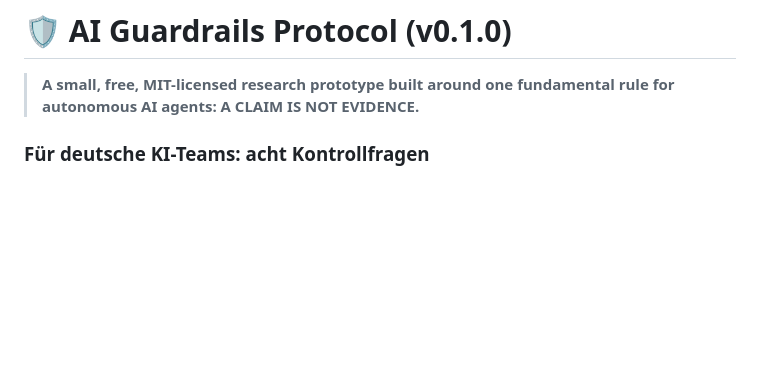
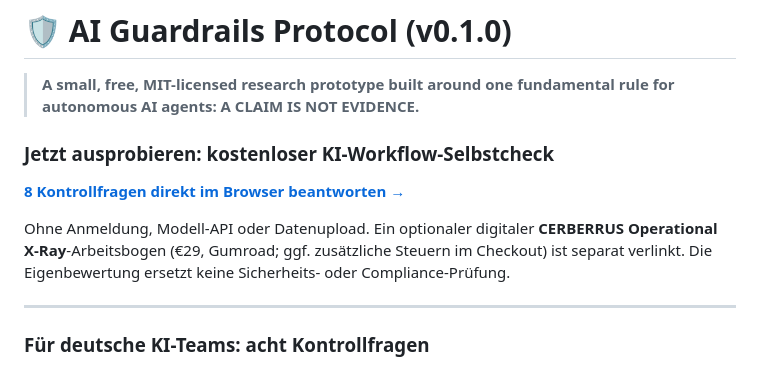
Before and after one commit to charlysmoky2010-hub/ai-guardrails-protocol, a Markdown page: README.md, the part around the change. Drawn GitHub-style; blank space fills up the shorter version.

Commit message:
Feature public self-check and transparent self-service Gumroad offer

```diff
--- a/README.md
+++ b/README.md
@@ -1,6 +1,14 @@
 # 🛡️ AI Guardrails Protocol (v0.1.0)
 
 > **A small, free, MIT-licensed research prototype built around one fundamental rule for autonomous AI agents: A CLAIM IS NOT EVIDENCE.**
+
+### Jetzt ausprobieren: kostenloser KI-Workflow-Selbstcheck
+
+[**8 Kontrollfragen direkt im Browser beantworten →**](https://unveiled-seed-x7w4mw8.shipstatic.com/?utm_source=github&utm_medium=readme&utm_campaign=cerberrus_xray_q4_2026)
+
+Ohne Anmeldung, Modell-API oder Datenupload. Ein optionaler digitaler **CERBERRUS Operational X-Ray**-Arbeitsbogen (€29, Gumroad; ggf. zusätzliche Steuern im Checkout) ist separat verlinkt. Die Eigenbewertung ersetzt keine Sicherheits- oder Compliance-Prüfung.
+
+---
 
 ### Für deutsche KI-Teams: acht Kontrollfragen
 
```
